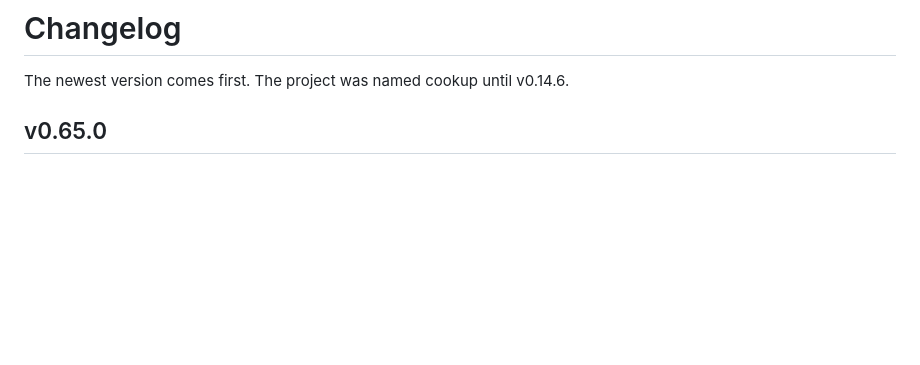
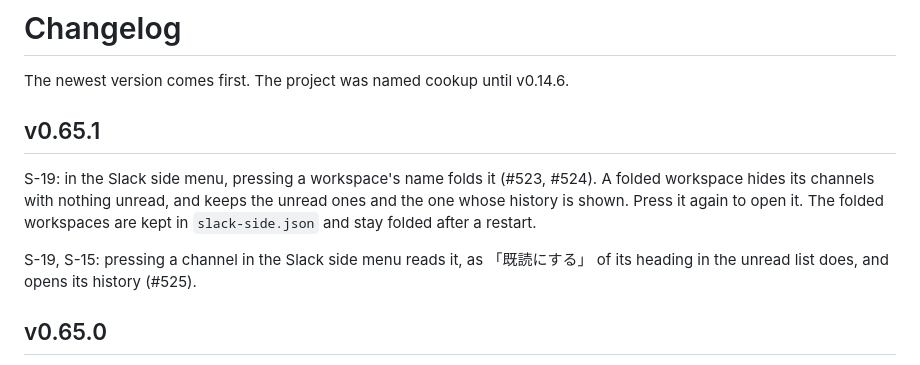
Before and after one commit to hidetsugu-miya/cookapps, a Markdown page: CHANGELOG.md, the part around the change. Rendered like a GitHub page; blank space fills up the shorter version.

Commit message:
docs: v0.65.1 の CHANGELOG と機能の説明を書き、Slack の写真を撮り直す
This commit is v0.65.1.

Co-Authored-By: Claude Opus 5.5 <noreply@anthropic.com>

```diff
--- a/CHANGELOG.md
+++ b/CHANGELOG.md
@@ -2,6 +2,12 @@
 
 The newest version comes first.
 The project was named cookup until v0.14.6.
+
+## v0.65.1
+
+S-19: in the Slack side menu, pressing a workspace's name folds it (#523, #524). A folded workspace hides its channels with nothing unread, and keeps the unread ones and the one whose history is shown. Press it again to open it. The folded workspaces are kept in `slack-side.json` and stay folded after a restart.
+
+S-19, S-15: pressing a channel in the Slack side menu reads it, as 「既読にする」 of its heading in the unread list does, and opens its history (#525).
 
 ## v0.65.0
 
```
Also changed, not shown: docs/features.md (+2 -2 lines), docs/slack.md (+2 -1 lines), docs/assets/readme/slack.png.
